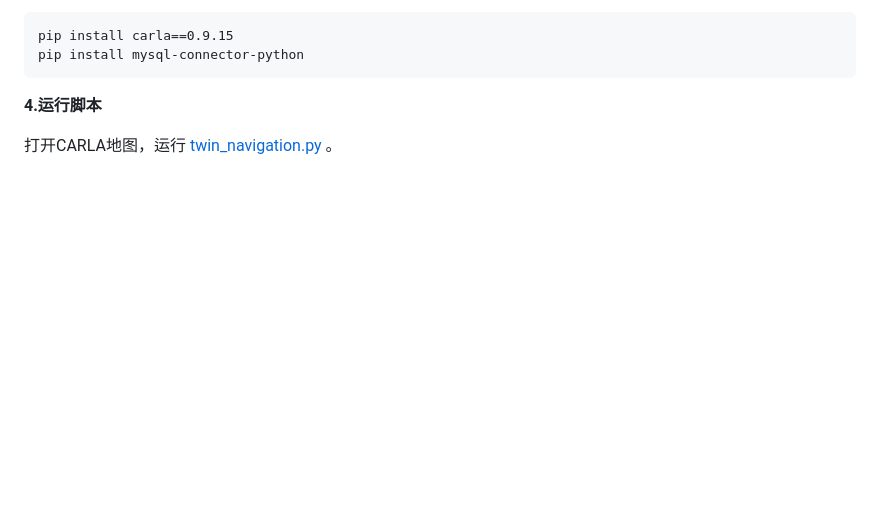
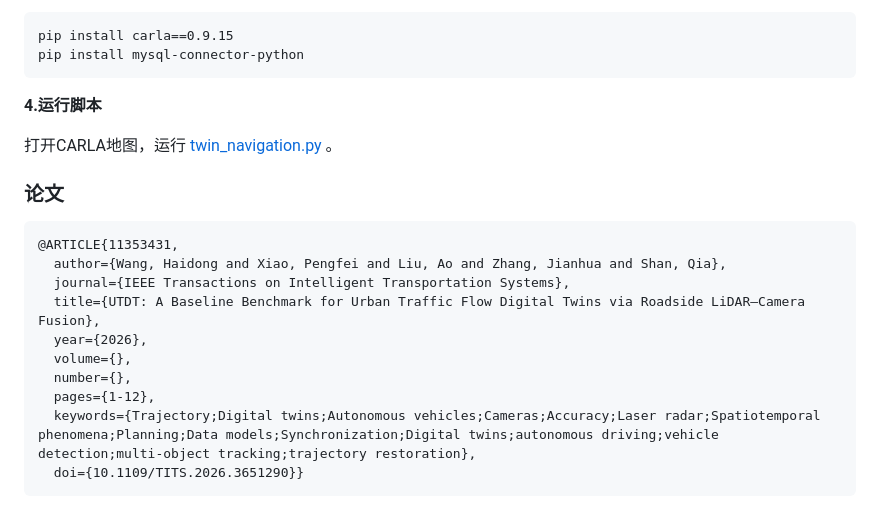
Before and after one commit to OpenHUTB/traffic_twin, a Markdown page: README.md, the part around the change. Rendered like a GitHub page; blank space fills up the shorter version.

Commit message:
添加论文引用

````diff
--- a/README.md
+++ b/README.md
@@ -96,3 +96,19 @@ pip install mysql-connector-python
 **4.运行脚本**
 
 打开CARLA地图，运行 [twin_navigation.py](./intersection_navigation/twin_navigation.py) 。
+
+
+### 论文
+
+```text
+@ARTICLE{11353431,
+  author={Wang, Haidong and Xiao, Pengfei and Liu, Ao and Zhang, Jianhua and Shan, Qia},
+  journal={IEEE Transactions on Intelligent Transportation Systems},
+  title={UTDT: A Baseline Benchmark for Urban Traffic Flow Digital Twins via Roadside LiDAR–Camera Fusion},
+  year={2026},
+  volume={},
+  number={},
+  pages={1-12},
+  keywords={Trajectory;Digital twins;Autonomous vehicles;Cameras;Accuracy;Laser radar;Spatiotemporal phenomena;Planning;Data models;Synchronization;Digital twins;autonomous driving;vehicle detection;multi-object tracking;trajectory restoration},
+  doi={10.1109/TITS.2026.3651290}}
+```
````
